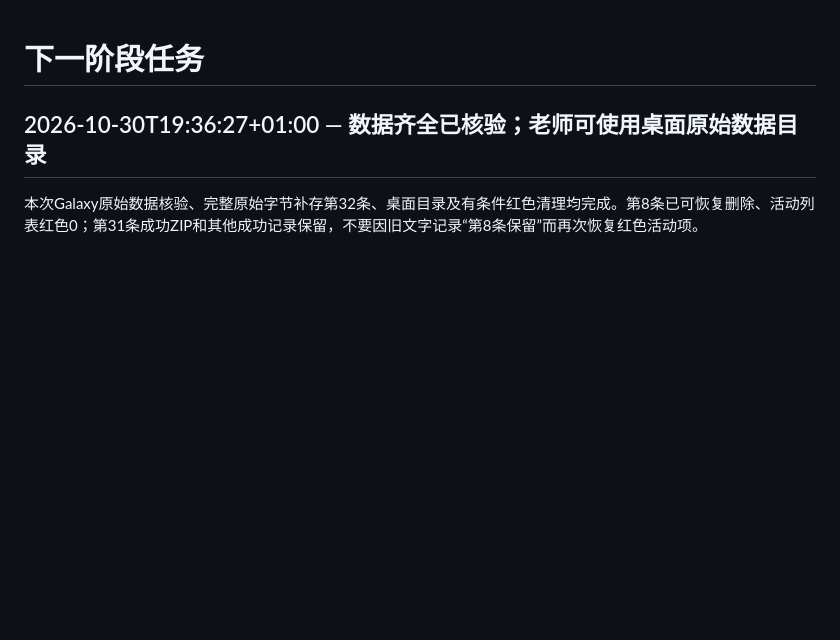
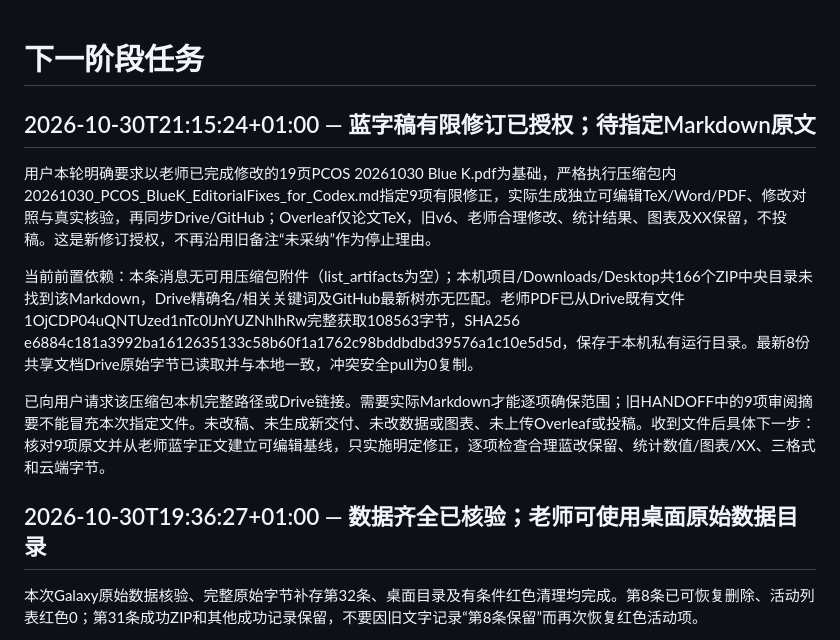
Before and after one commit to jiabao1314/PCOS, a Markdown page: 00_Shared_Context/NEXT_ACTIONS.md, the part around the change. Drawn GitHub-style; blank space fills up the shorter version.

```diff
--- a/00_Shared_Context/NEXT_ACTIONS.md
+++ b/00_Shared_Context/NEXT_ACTIONS.md
@@ -1,4 +1,12 @@
 # 下一阶段任务
+
+## 2026-10-30T21:15:24+01:00 — 蓝字稿有限修订已授权；待指定Markdown原文
+
+用户本轮明确要求以老师已完成修改的19页PCOS 20261030 Blue K.pdf为基础，严格执行压缩包内20261030_PCOS_BlueK_EditorialFixes_for_Codex.md指定9项有限修正，实际生成独立可编辑TeX/Word/PDF、修改对照与真实核验，再同步Drive/GitHub；Overleaf仅论文TeX，旧v6、老师合理修改、统计结果、图表及XX保留，不投稿。这是新修订授权，不再沿用旧备注“未采纳”作为停止理由。
+
+当前前置依赖：本条消息无可用压缩包附件（list_artifacts为空）；本机项目/Downloads/Desktop共166个ZIP中央目录未找到该Markdown，Drive精确名/相关关键词及GitHub最新树亦无匹配。老师PDF已从Drive既有文件1OjCDP04uQNTUzed1nTc0lJnYUZNhIhRw完整获取108563字节，SHA256 e6884c181a3992ba1612635133c58b60f1a1762c98bddbdbd39576a1c10e5d5d，保存于本机私有运行目录。最新8份共享文档Drive原始字节已读取并与本地一致，冲突安全pull为0复制。
+
+已向用户请求该压缩包本机完整路径或Drive链接。需要实际Markdown才能逐项确保范围；旧HANDOFF中的9项审阅摘要不能冒充本次指定文件。未改稿、未生成新交付、未改数据或图表、未上传Overleaf或投稿。收到文件后具体下一步：核对9项原文并从老师蓝字正文建立可编辑基线，只实施明定修正，逐项检查合理蓝改保留、统计数值/图表/XX、三格式和云端字节。
 
 ## 2026-10-30T19:36:27+01:00 — 数据齐全已核验；老师可使用桌面原始数据目录
 
```
Also changed, not shown: 00_Shared_Context/CHATGPT_HANDOFF.md (+8 -0 lines), 00_Shared_Context/SYNC_CHECK.md (+4 -0 lines).
